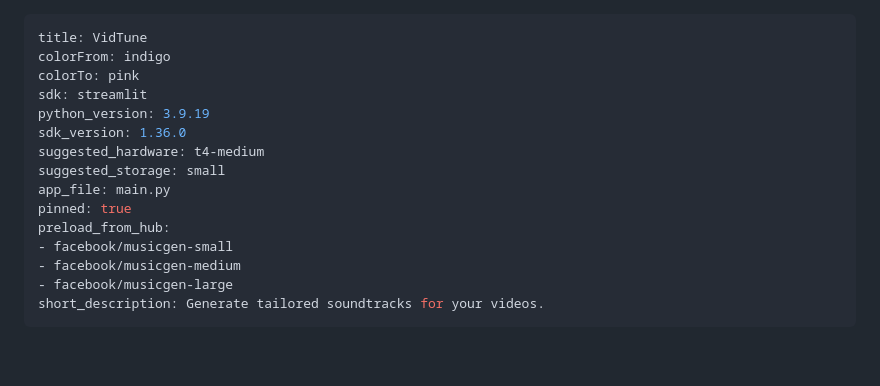
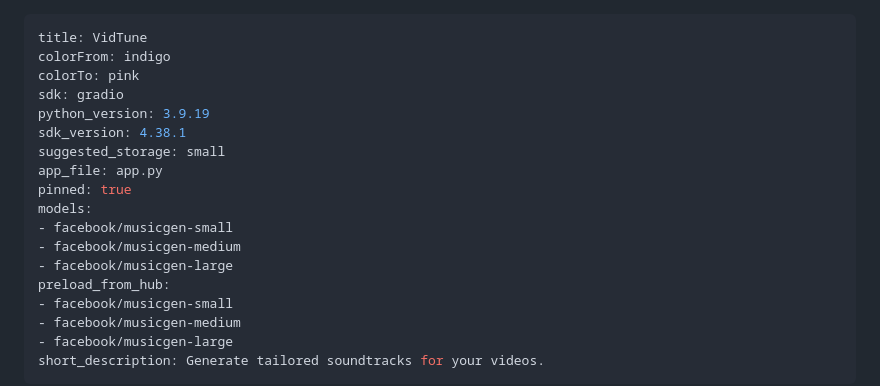
Before and after one commit to tensorsofthewall/VidTune, a Markdown page: README.md, the part around the change. Rendered like a GitHub page; blank space fills up the shorter version.

Commit message:
Fixed readme for gradio

```diff
--- a/README.md
+++ b/README.md
@@ -2,13 +2,16 @@
 title: VidTune
 colorFrom: indigo
 colorTo: pink
-sdk: streamlit
+sdk: gradio
 python_version: 3.9.19
-sdk_version: 1.36.0
-suggested_hardware: t4-medium
+sdk_version: 4.38.1
 suggested_storage: small
-app_file: main.py
+app_file: app.py
 pinned: true
+models:
+- facebook/musicgen-small
+- facebook/musicgen-medium
+- facebook/musicgen-large
 preload_from_hub:
 - facebook/musicgen-small
 - facebook/musicgen-medium
```
